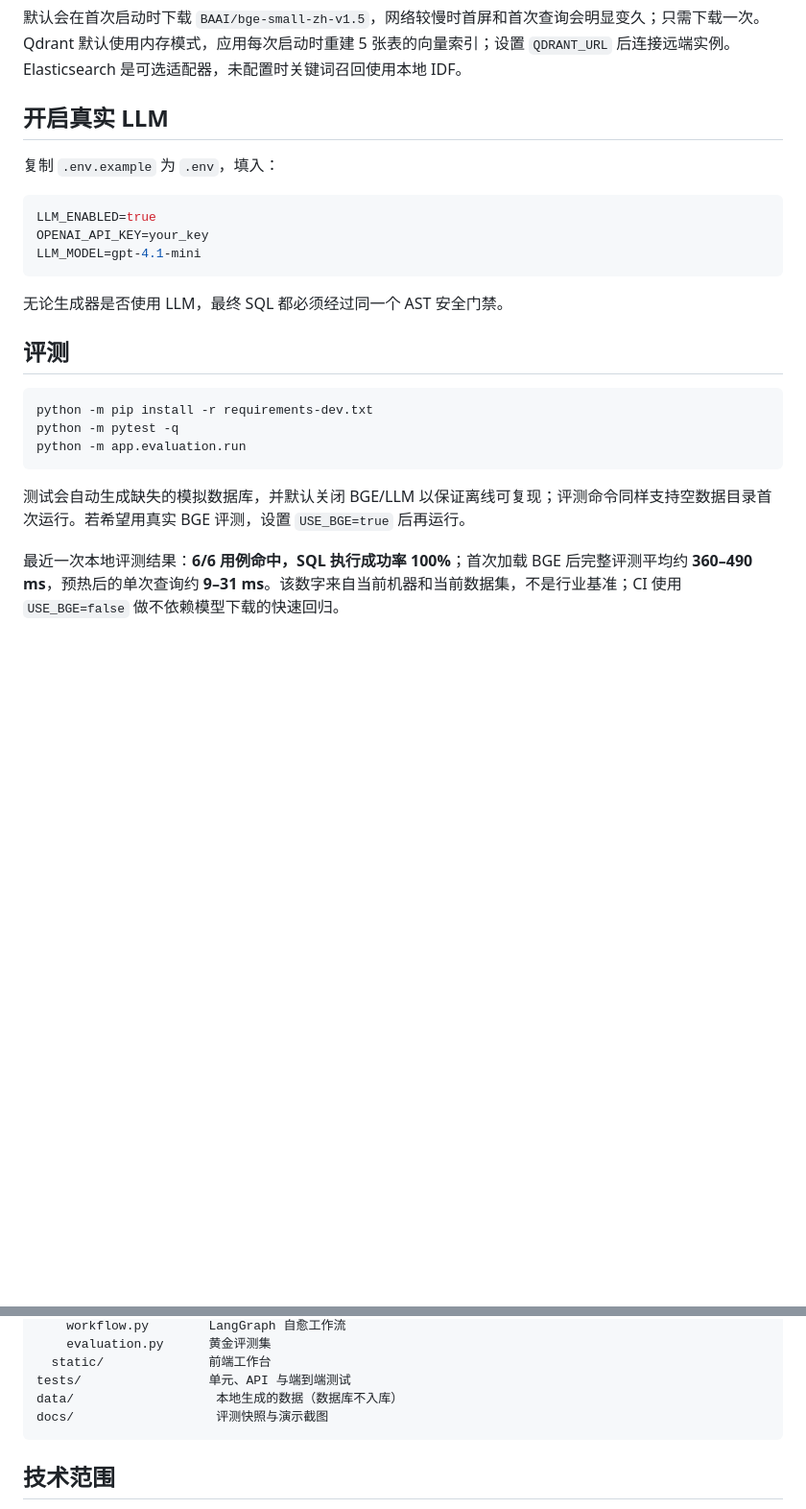
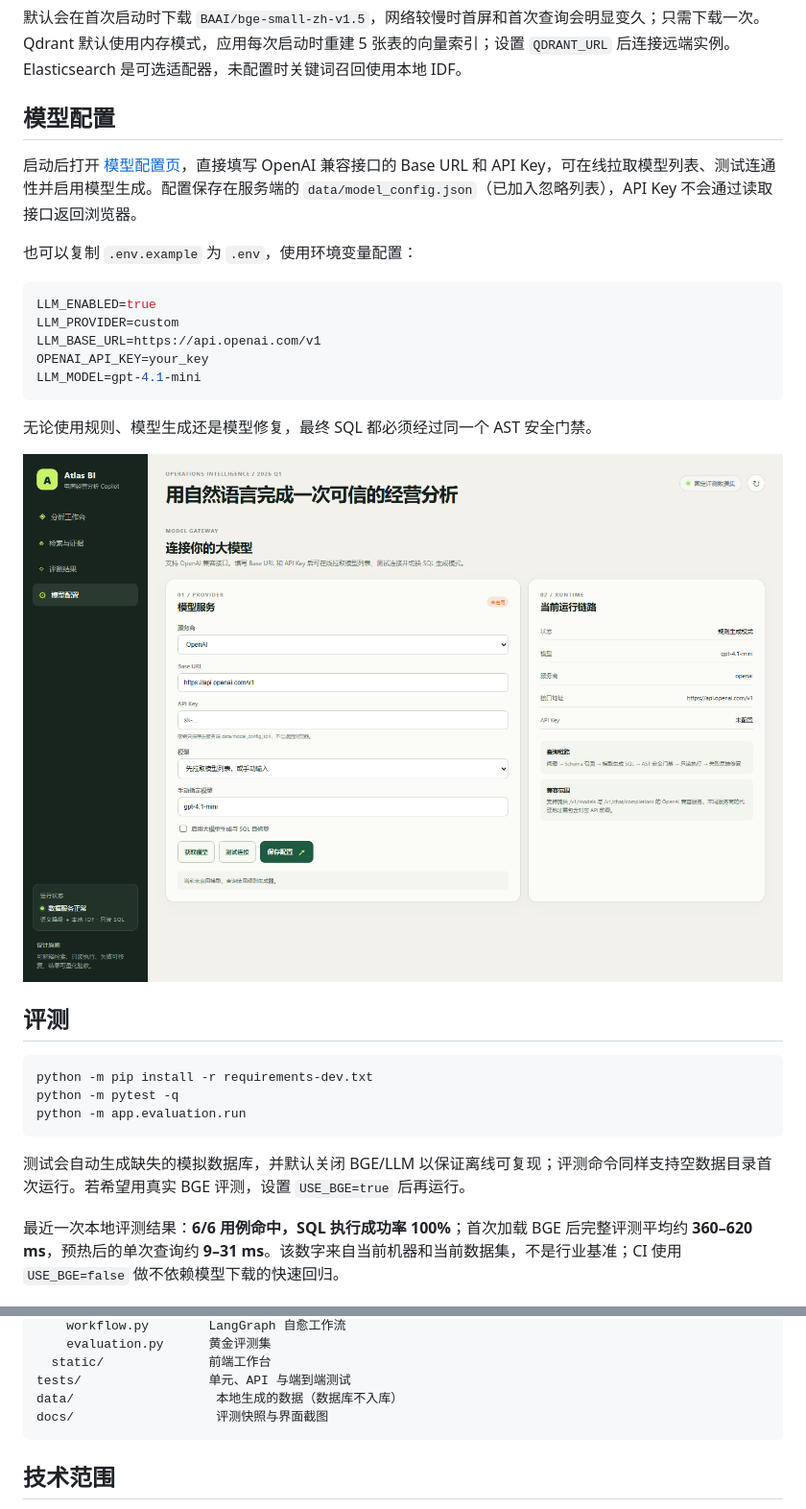
Before and after one commit to sun-sh/atlas-bi-nl2sql, a Markdown page: README.md, 2 parts joined by grey strips. Shown: that part at 96% size. GitHub-like rendering; pictures changed too: docs/atlas-model-config.png (added); blank space fills up the shorter version.

Commit message:
feat: add model gateway and complete secondary views

````diff
--- a/README.md
+++ b/README.md
@@ -41,17 +41,23 @@ Windows 可直接运行 `run.ps1`，macOS / Linux 运行 `./run.sh`。打开 [lo
 
 默认会在首次启动时下载 `BAAI/bge-small-zh-v1.5`，网络较慢时首屏和首次查询会明显变久；只需下载一次。Qdrant 默认使用内存模式，应用每次启动时重建 5 张表的向量索引；设置 `QDRANT_URL` 后连接远端实例。Elasticsearch 是可选适配器，未配置时关键词召回使用本地 IDF。
 
-## 开启真实 LLM
+## 模型配置
 
-复制 `.env.example` 为 `.env`，填入：
+启动后打开 [模型配置页](http://127.0.0.1:8000/models)，直接填写 OpenAI 兼容接口的 Base URL 和 API Key，可在线拉取模型列表、测试连通性并启用模型生成。配置保存在服务端的 `data/model_config.json`（已加入忽略列表），API Key 不会通过读取接口返回浏览器。
+
+也可以复制 `.env.example` 为 `.env`，使用环境变量配置：
 
 ```env
 LLM_ENABLED=true
+LLM_PROVIDER=custom
+LLM_BASE_URL=https://api.openai.com/v1
 OPENAI_API_KEY=your_key
 LLM_MODEL=gpt-4.1-mini
 ```
 
-无论生成器是否使用 LLM，最终 SQL 都必须经过同一个 AST 安全门禁。
+无论使用规则、模型生成还是模型修复，最终 SQL 都必须经过同一个 AST 安全门禁。
+
+![模型配置](docs/atlas-model-config.png)
 
 ## 评测
 
@@ -63,7 +69,7 @@ python -m app.evaluation.run
 
 测试会自动生成缺失的模拟数据库，并默认关闭 BGE/LLM 以保证离线可复现；评测命令同样支持空数据目录首次运行。若希望用真实 BGE 评测，设置 `USE_BGE=true` 后再运行。
 
-最近一次本地评测结果：**6/6 用例命中，SQL 执行成功率 100%**；首次加载 BGE 后完整评测平均约 **360–490 ms**，预热后的单次查询约 **9–31 ms**。该数字来自当前机器和当前数据集，不是行业基准；CI 使用 `USE_BGE=false` 做不依赖模型下载的快速回归。
+最近一次本地评测结果：**6/6 用例命中，SQL 执行成功率 100%**；首次加载 BGE 后完整评测平均约 **360–620 ms**，预热后的单次查询约 **9–31 ms**。该数字来自当前机器和当前数据集，不是行业基准；CI 使用 `USE_BGE=false` 做不依赖模型下载的快速回归。
 
 ![Atlas BI](docs/atlas-query-final.png)
 
@@ -82,7 +88,7 @@ app/
   static/              前端工作台
 tests/                 单元、API 与端到端测试
 data/                   本地生成的数据（数据库不入库）
-docs/                   评测快照与演示截图
+docs/                   评测快照与界面截图
 ```
 
 ## 技术范围
````
Also changed, not shown: docs/EVALUATION.md (+1 -1 lines), 11 other files.
